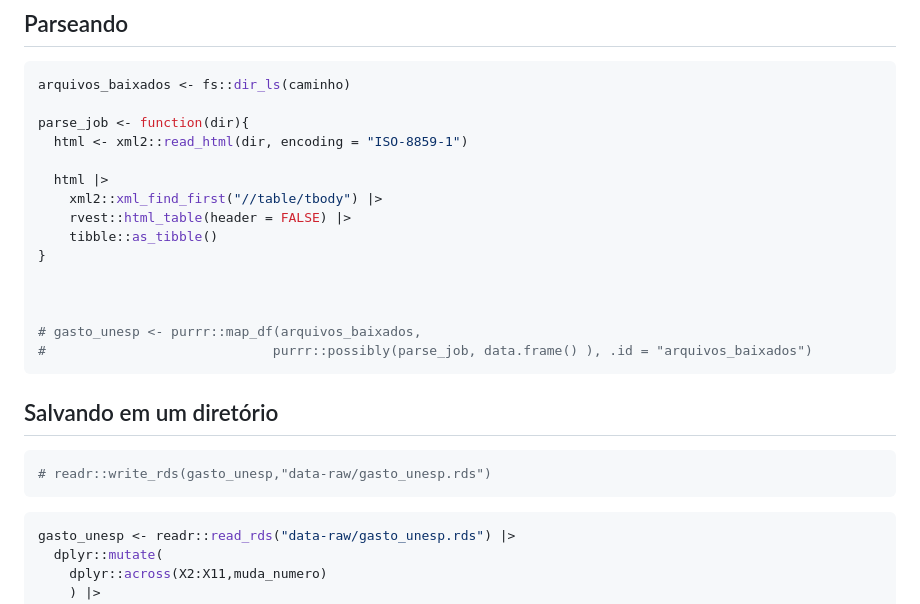
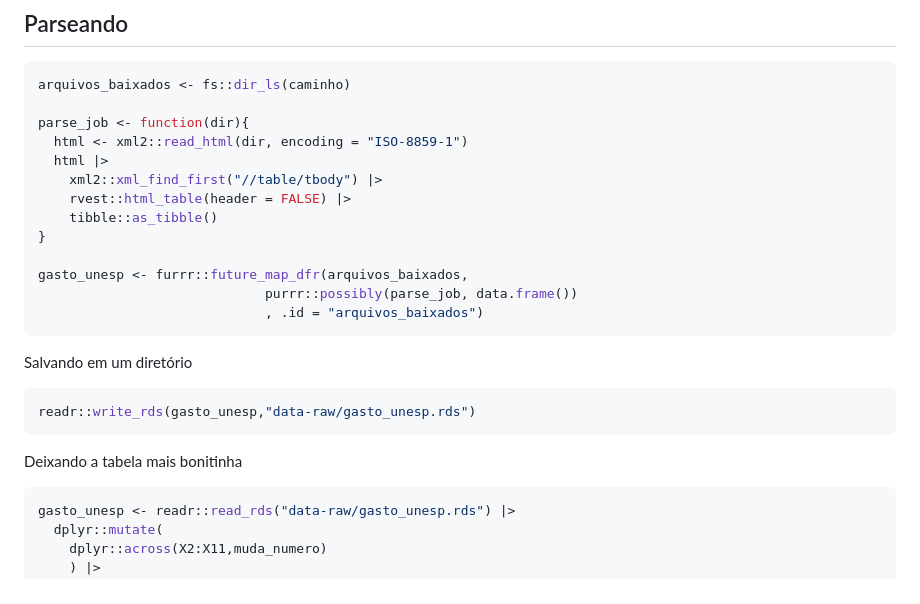
Before and after one commit to arpanosso/projetofinal_Web_scraping, a Markdown page: README.md, the part around the change printed below. Rendered like a GitHub page.

````diff
--- a/README.md
+++ b/README.md
@@ -336,24 +326,24 @@ arquivos_baixados <- fs::dir_ls(caminho)
 
 parse_job <- function(dir){
   html <- xml2::read_html(dir, encoding = "ISO-8859-1")
-
   html |>
     xml2::xml_find_first("//table/tbody") |>
     rvest::html_table(header = FALSE) |>
     tibble::as_tibble()
 }
 
-
-
-# gasto_unesp <- purrr::map_df(arquivos_baixados,
-#                             purrr::possibly(parse_job, data.frame() ), .id = "arquivos_baixados")
+gasto_unesp <- furrr::future_map_dfr(arquivos_baixados,
+                             purrr::possibly(parse_job, data.frame())
+                             , .id = "arquivos_baixados")
 ```
 
-## Salvando em um diretório
+Salvando em um diretório
 
 ``` r
-# readr::write_rds(gasto_unesp,"data-raw/gasto_unesp.rds")
+readr::write_rds(gasto_unesp,"data-raw/gasto_unesp.rds")
 ```
+
+Deixando a tabela mais bonitinha
 
 ``` r
 gasto_unesp <- readr::read_rds("data-raw/gasto_unesp.rds") |>
````
Also changed, not shown: other parts of README.md (+13 -23 lines), inst/ws_13.png (added), 8 other files.
